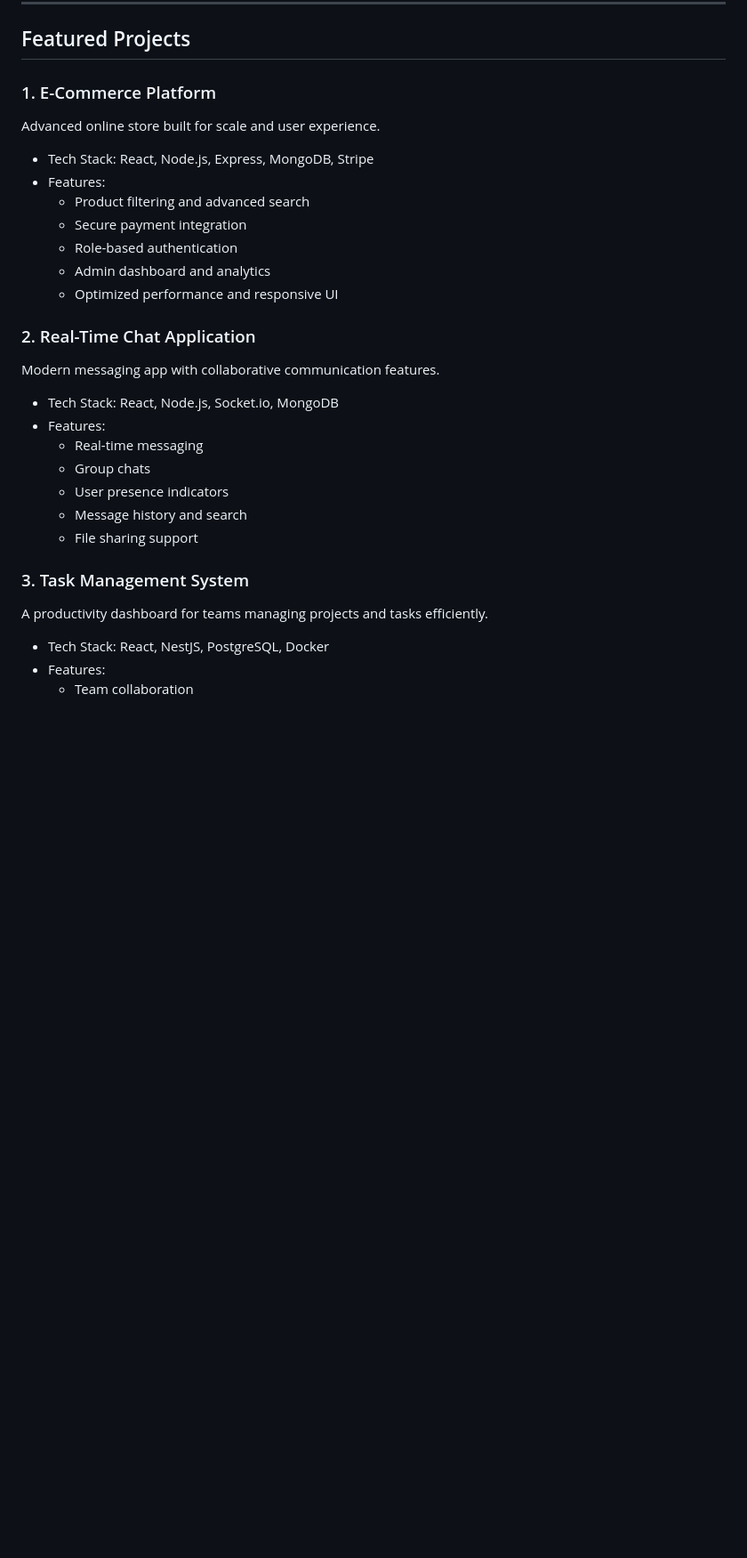
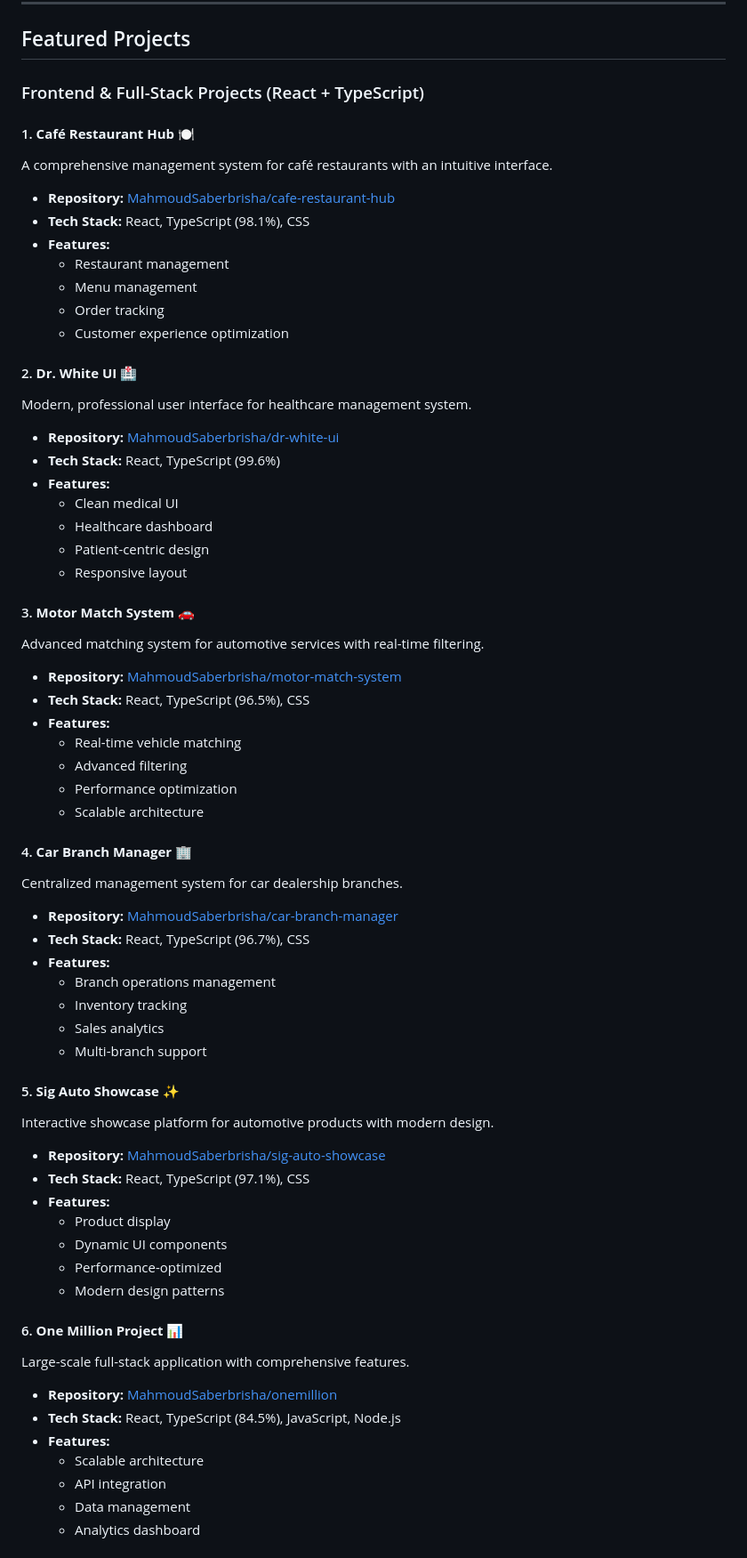
Before and after one commit to SaraSa3ed/SaraSa3ed, a Markdown page: README.md, the part around one of its changes. Shown at 89% size. Rendered like a GitHub page; blank space fills up the shorter version.

Commit message:
Add all projects to portfolio README with detailed descriptions and tech stacks

```diff
--- a/README.md
+++ b/README.md
@@ -85,30 +85,65 @@ I enjoy turning ideas into practical products by combining technical depth, prod
 
 ## Featured Projects
 
-### 1. E-Commerce Platform
-Advanced online store built for scale and user experience.
+### Frontend & Full-Stack Projects (React + TypeScript)
 
-- Tech Stack: React, Node.js, Express, MongoDB, Stripe
-- Features:
-  - Product filtering and advanced search
-  - Secure payment integration
-  - Role-based authentication
-  - Admin dashboard and analytics
-  - Optimized performance and responsive UI
+#### 1. **Café Restaurant Hub** 🍽️
+A comprehensive management system for café restaurants with an intuitive interface.
+- **Repository:** [MahmoudSaberbrisha/cafe-restaurant-hub](https://github.com/MahmoudSaberbrisha/cafe-restaurant-hub)
+- **Tech Stack:** React, TypeScript (98.1%), CSS
+- **Features:**
+  - Restaurant management
+  - Menu management
+  - Order tracking
+  - Customer experience optimization
 
-### 2. Real-Time Chat Application
-Modern messaging app with collaborative communication features.
+#### 2. **Dr. White UI** 🏥
+Modern, professional user interface for healthcare management system.
+- **Repository:** [MahmoudSaberbrisha/dr-white-ui](https://github.com/MahmoudSaberbrisha/dr-white-ui)
+- **Tech Stack:** React, TypeScript (99.6%)
+- **Features:**
+  - Clean medical UI
+  - Healthcare dashboard
+  - Patient-centric design
+  - Responsive layout
 
-- Tech Stack: React, Node.js, Socket.io, MongoDB
-- Features:
-  - Real-time messaging
-  - Group chats
-  - User presence indicators
-  - Message history and search
-  - File sharing support
+#### 3. **Motor Match System** 🚗
+Advanced matching system for automotive services with real-time filtering.
+- **Repository:** [MahmoudSaberbrisha/motor-match-system](https://github.com/MahmoudSaberbrisha/motor-match-system)
+- **Tech Stack:** React, TypeScript (96.5%), CSS
+- **Features:**
+  - Real-time vehicle matching
+  - Advanced filtering
+  - Performance optimization
+  - Scalable architecture
 
-### 3. Task Management System
-A productivity dashboard for teams managing projects and tasks efficiently.
+#### 4. **Car Branch Manager** 🏢
+Centralized management system for car dealership branches.
+- **Repository:** [MahmoudSaberbrisha/car-branch-manager](https://github.com/MahmoudSaberbrisha/car-branch-manager)
+- **Tech Stack:** React, TypeScript (96.7%), CSS
+- **Features:**
+  - Branch operations management
+  - Inventory tracking
+  - Sales analytics
+  - Multi-branch support
 
-- Tech Stack: React, NestJS, PostgreSQL, Docker
-- Features:
+#### 5. **Sig Auto Showcase** ✨
+Interactive showcase platform for automotive products with modern design.
+- **Repository:** [MahmoudSaberbrisha/sig-auto-showcase](https://github.com/MahmoudSaberbrisha/sig-auto-showcase)
+- **Tech Stack:** React, TypeScript (97.1%), CSS
+- **Features:**
+  - Product display
+  - Dynamic UI components
+  - Performance-optimized
+  - Modern design patterns
+
+#### 6. **One Million Project** 📊
+Large-scale full-stack application with comprehensive features.
+- **Repository:** [MahmoudSaberbrisha/onemillion](https://github.com/MahmoudSaberbrisha/onemillion)
+- **Tech Stack:** React, TypeScript (84.5%), JavaScript, Node.js
+- **Features:**
+  - Scalable architecture
+  - API integration
+  - Data management
+  - Analytics dashboard
+
```
Also changed, not shown: other parts of README.md (+40 -27 lines).
